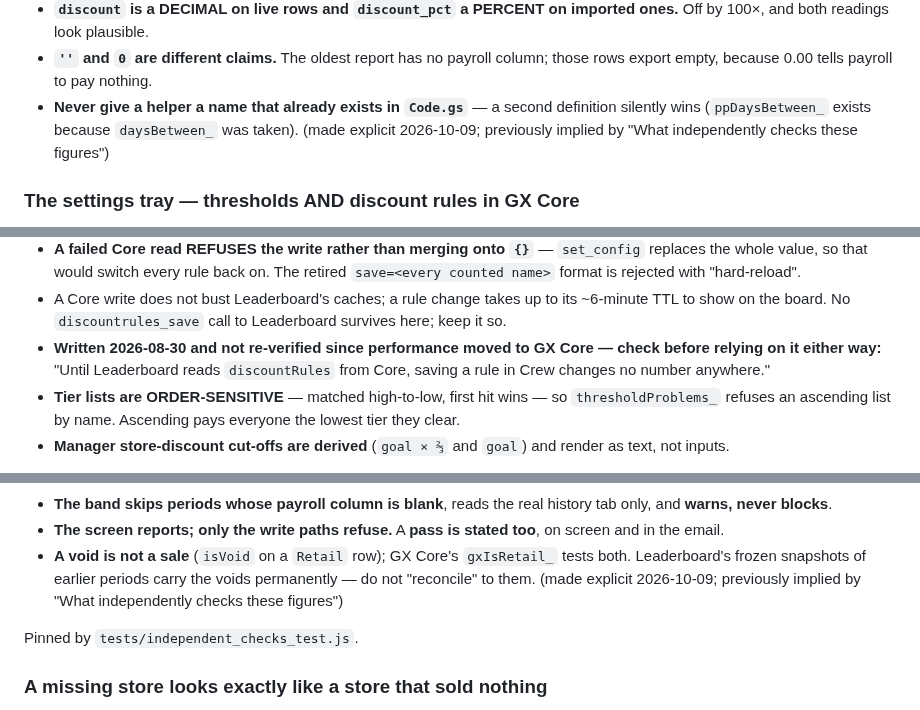
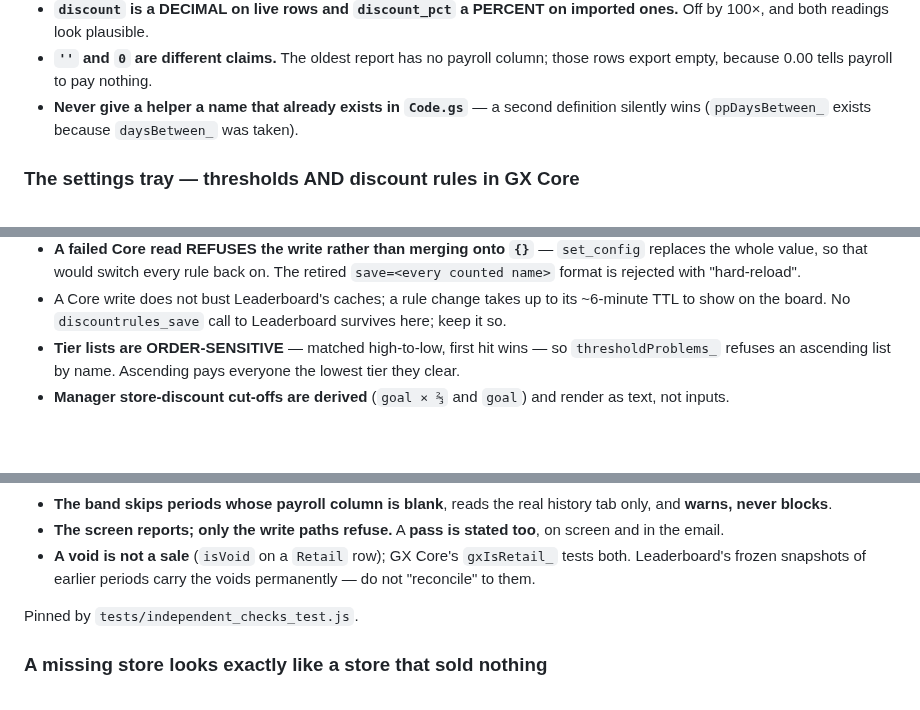
Before and after one commit to greencrosscanna/greencross-crew, a Markdown page: CLAUDE.md, 3 parts joined by grey strips. Drawn GitHub-style; blank space fills up the shorter version.

```diff
--- a/CLAUDE.md
+++ b/CLAUDE.md
@@ -690,8 +681,7 @@ routes through `tests/pay_engine_harness.js`.
 - **`''` and `0` are different claims.** The oldest report has no payroll column; those rows export
   empty, because 0.00 tells payroll to pay nothing.
 - **Never give a helper a name that already exists in `Code.gs`** — a second definition silently
-  wins (`ppDaysBetween_` exists because `daysBetween_` was taken). (made explicit 2026-10-09;
-  previously implied by "What independently checks these figures")
+  wins (`ppDaysBetween_` exists because `daysBetween_` was taken).
 
 ### The settings tray — thresholds AND discount rules in GX Core
 - **Thresholds live in GX Core kv as `incentiveThresholds`. Deliberately not a `cfg.` key** — that
@@ -723,9 +713,6 @@ routes through `tests/pay_engine_harness.js`.
   format is rejected with "hard-reload".
 - A Core write does not bust Leaderboard's caches; a rule change takes up to its ~6-minute TTL to
   show on the board. No `discountrules_save` call to Leaderboard survives here; keep it so.
-- **Written 2026-08-30 and not re-verified since performance moved to GX Core — check before
-  relying on it either way:** "Until Leaderboard reads `discountRules` from Core, saving a rule in
-  Crew changes no number anywhere."
 - **Tier lists are ORDER-SENSITIVE** — matched high-to-low, first hit wins — so `thresholdProblems_`
   refuses an ascending list by name. Ascending pays everyone the lowest tier they clear.
 - **Manager store-discount cut-offs are derived** (`goal × ⅔` and `goal`) and render as text, not
@@ -837,8 +824,7 @@ Pinned by `tests/floater_fold_test.js`.
   the email.
 - **A void is not a sale** (`isVoid` on a `Retail` row); GX Core's `gxIsRetail_` tests both.
   Leaderboard's frozen snapshots of earlier periods carry the voids permanently — do not "reconcile"
-  to them. (made explicit 2026-10-09; previously implied by "What independently checks these
-  figures")
+  to them.
 
 Pinned by `tests/independent_checks_test.js`.
 
```
Also changed, not shown: other parts of CLAUDE.md (+16 -25 lines).
